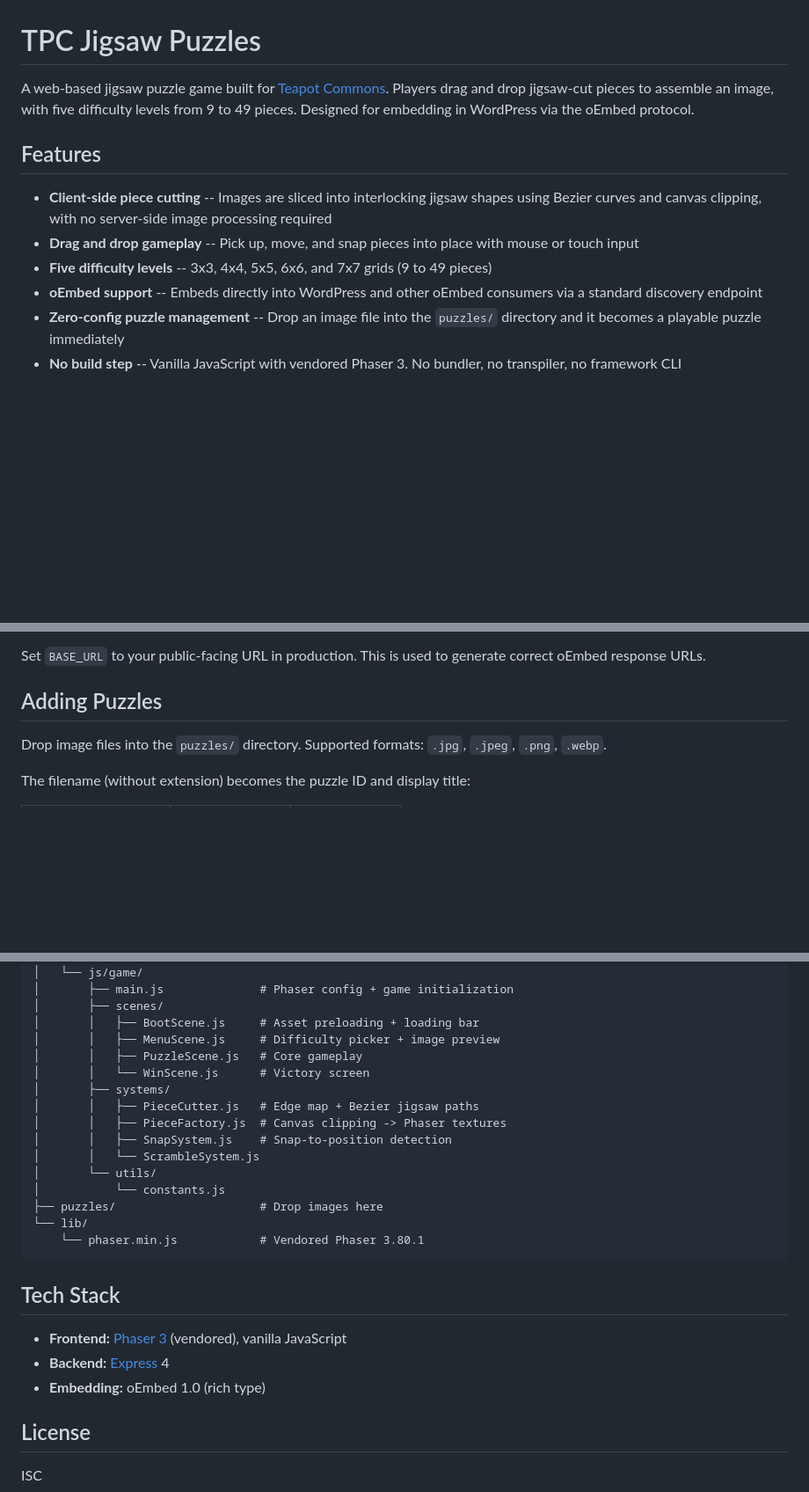
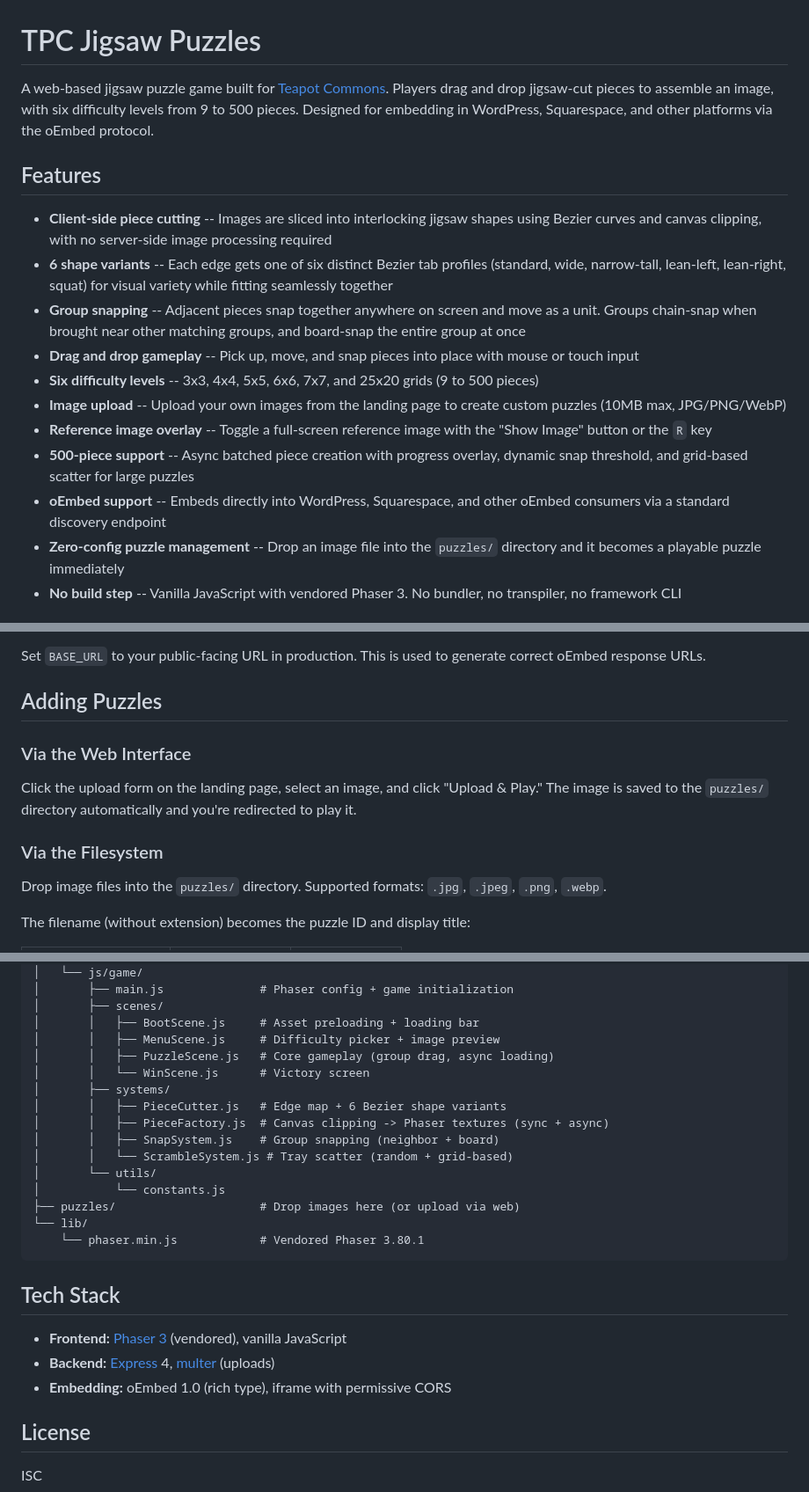
Before and after one commit to Wedge-Dev-Co/TPC_Jigsaw_Puzzles, a Markdown page: README.md, 3 parts joined by grey strips. Shown at 88% size. Rendered like a GitHub page; blank space fills up the shorter version.

````diff
--- a/README.md
+++ b/README.md
@@ -1,13 +1,18 @@
 # TPC Jigsaw Puzzles
 
-A web-based jigsaw puzzle game built for [Teapot Commons](https://www.teapot-commons.com). Players drag and drop jigsaw-cut pieces to assemble an image, with five difficulty levels from 9 to 49 pieces. Designed for embedding in WordPress via the oEmbed protocol.
+A web-based jigsaw puzzle game built for [Teapot Commons](https://www.teapot-commons.com). Players drag and drop jigsaw-cut pieces to assemble an image, with six difficulty levels from 9 to 500 pieces. Designed for embedding in WordPress, Squarespace, and other platforms via the oEmbed protocol.
 
 ## Features
 
 - **Client-side piece cutting** -- Images are sliced into interlocking jigsaw shapes using Bezier curves and canvas clipping, with no server-side image processing required
+- **6 shape variants** -- Each edge gets one of six distinct Bezier tab profiles (standard, wide, narrow-tall, lean-left, lean-right, squat) for visual variety while fitting seamlessly together
+- **Group snapping** -- Adjacent pieces snap together anywhere on screen and move as a unit. Groups chain-snap when brought near other matching groups, and board-snap the entire group at once
 - **Drag and drop gameplay** -- Pick up, move, and snap pieces into place with mouse or touch input
-- **Five difficulty levels** -- 3x3, 4x4, 5x5, 6x6, and 7x7 grids (9 to 49 pieces)
-- **oEmbed support** -- Embeds directly into WordPress and other oEmbed consumers via a standard discovery endpoint
+- **Six difficulty levels** -- 3x3, 4x4, 5x5, 6x6, 7x7, and 25x20 grids (9 to 500 pieces)
+- **Image upload** -- Upload your own images from the landing page to create custom puzzles (10MB max, JPG/PNG/WebP)
+- **Reference image overlay** -- Toggle a full-screen reference image with the "Show Image" button or the `R` key
+- **500-piece support** -- Async batched piece creation with progress overlay, dynamic snap threshold, and grid-based scatter for large puzzles
+- **oEmbed support** -- Embeds directly into WordPress, Squarespace, and other oEmbed consumers via a standard discovery endpoint
 - **Zero-config puzzle management** -- Drop an image file into the `puzzles/` directory and it becomes a playable puzzle immediately
 - **No build step** -- Vanilla JavaScript with vendored Phaser 3. No bundler, no transpiler, no framework CLI
 
@@ -41,6 +46,12 @@ Set `BASE_URL` to your public-facing URL in production. This is used to generate
 
 ## Adding Puzzles
 
+### Via the Web Interface
+
+Click the upload form on the landing page, select an image, and click "Upload & Play." The image is saved to the `puzzles/` directory automatically and you're redirected to play it.
+
+### Via the Filesystem
+
 Drop image files into the `puzzles/` directory. Supported formats: `.jpg`, `.jpeg`, `.png`, `.webp`.
 
 The filename (without extension) becomes the puzzle ID and display title:
@@ -119,16 +154,16 @@ TPC_Jigsaw_Puzzles/
 │       ├── scenes/
 │       │   ├── BootScene.js     # Asset preloading + loading bar
 │       │   ├── MenuScene.js     # Difficulty picker + image preview
-│       │   ├── PuzzleScene.js   # Core gameplay
+│       │   ├── PuzzleScene.js   # Core gameplay (group drag, async loading)
 │       │   └── WinScene.js      # Victory screen
 │       ├── systems/
-│       │   ├── PieceCutter.js   # Edge map + Bezier jigsaw paths
-│       │   ├── PieceFactory.js  # Canvas clipping -> Phaser textures
-│       │   ├── SnapSystem.js    # Snap-to-position detection
-│       │   └── ScrambleSystem.js
+│       │   ├── PieceCutter.js   # Edge map + 6 Bezier shape variants
+│       │   ├── PieceFactory.js  # Canvas clipping -> Phaser textures (sync + async)
+│       │   ├── SnapSystem.js    # Group snapping (neighbor + board)
+│       │   └── ScrambleSystem.js # Tray scatter (random + grid-based)
 │       └── utils/
 │           └── constants.js
-├── puzzles/                     # Drop images here
+├── puzzles/                     # Drop images here (or upload via web)
 └── lib/
     └── phaser.min.js            # Vendored Phaser 3.80.1
 ```
@@ -136,8 +171,8 @@ TPC_Jigsaw_Puzzles/
 ## Tech Stack
 
 - **Frontend:** [Phaser 3](https://phaser.io/) (vendored), vanilla JavaScript
-- **Backend:** [Express](https://expressjs.com/) 4
-- **Embedding:** oEmbed 1.0 (rich type)
+- **Backend:** [Express](https://expressjs.com/) 4, [multer](https://github.com/expressjs/multer) (uploads)
+- **Embedding:** oEmbed 1.0 (rich type), iframe with permissive CORS
 
 ## License
 
````
Also changed, not shown: other parts of README.md (+30 -6 lines).
